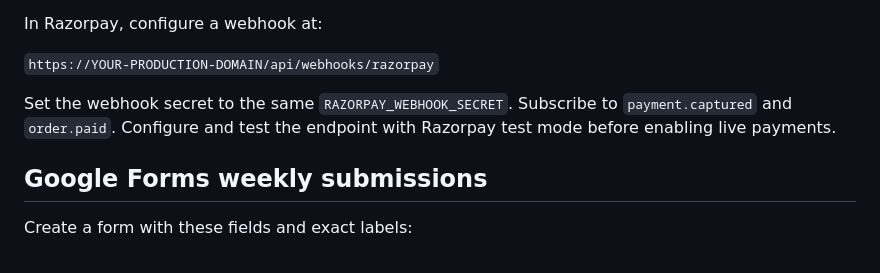
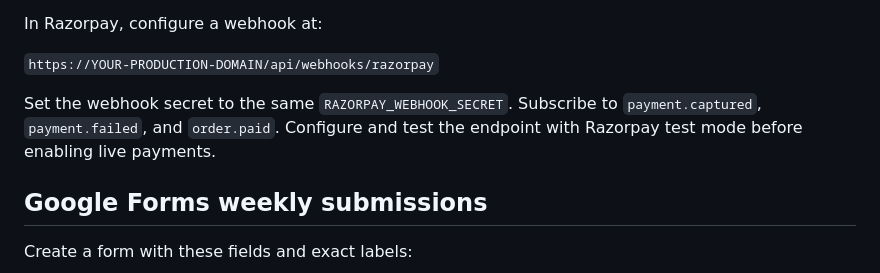
Before and after one commit to ManishMhatre1502/intern, a Markdown page: aatma-deepo-bhava-internships/WORKFLOW_SETUP.md, the part around the change. GitHub-like rendering.

Commit message:
Document failed payment webhook

```diff
--- a/aatma-deepo-bhava-internships/WORKFLOW_SETUP.md
+++ b/aatma-deepo-bhava-internships/WORKFLOW_SETUP.md
@@ -22,7 +22,7 @@ In Razorpay, configure a webhook at:
 
 `https://YOUR-PRODUCTION-DOMAIN/api/webhooks/razorpay`
 
-Set the webhook secret to the same `RAZORPAY_WEBHOOK_SECRET`. Subscribe to `payment.captured` and `order.paid`. Configure and test the endpoint with Razorpay test mode before enabling live payments.
+Set the webhook secret to the same `RAZORPAY_WEBHOOK_SECRET`. Subscribe to `payment.captured`, `payment.failed`, and `order.paid`. Configure and test the endpoint with Razorpay test mode before enabling live payments.
 
 ## Google Forms weekly submissions
 
```
